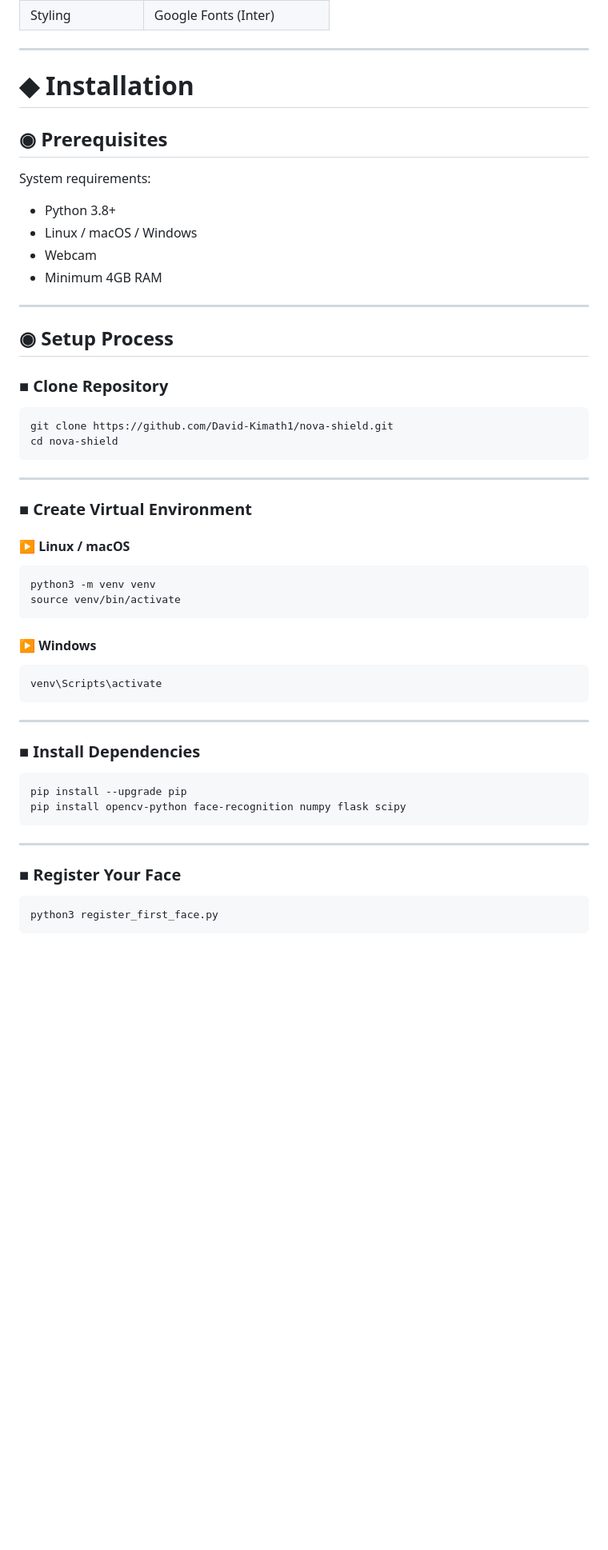
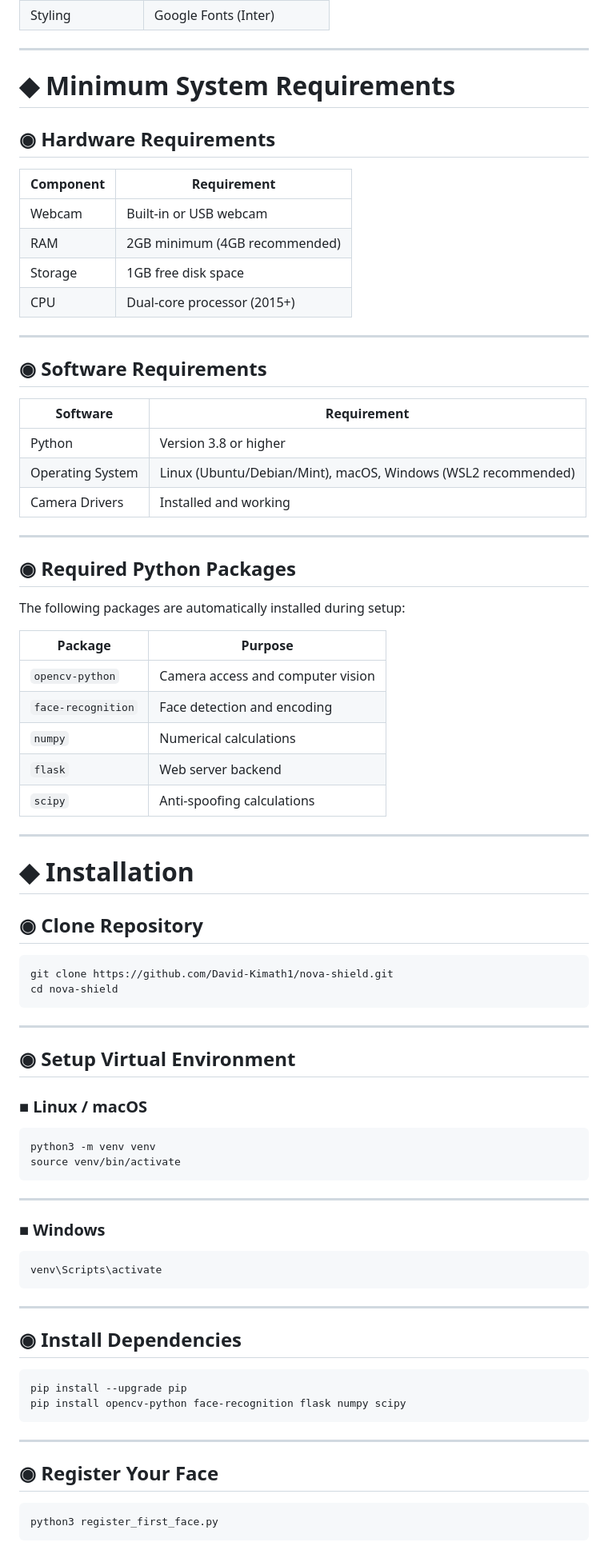
Before and after one commit to David-Kimath1/nova-shield, a Markdown page: README.md, the part around one of its changes. Shown at 80% size. Rendered like a GitHub page; blank space fills up the shorter version.

Commit message:
Revise installation and system requirements in README
Updated system requirements and installation instructions in README.md.

````diff
--- a/README.md
+++ b/README.md
@@ -58,22 +58,46 @@ The system combines facial recognition, computer vision, and liveness detection
 
 ---
 
-# ◆ Installation
+# ◆ Minimum System Requirements
 
-## ◉ Prerequisites
+## ◉ Hardware Requirements
 
-System requirements:
-
-- Python 3.8+
-- Linux / macOS / Windows
-- Webcam
-- Minimum 4GB RAM
+| Component | Requirement |
+|-----------|-------------|
+| Webcam | Built-in or USB webcam |
+| RAM | 2GB minimum (4GB recommended) |
+| Storage | 1GB free disk space |
+| CPU | Dual-core processor (2015+) |
 
 ---
 
-## ◉ Setup Process
+## ◉ Software Requirements
 
-### ■ Clone Repository
+| Software | Requirement |
+|----------|-------------|
+| Python | Version 3.8 or higher |
+| Operating System | Linux (Ubuntu/Debian/Mint), macOS, Windows (WSL2 recommended) |
+| Camera Drivers | Installed and working |
+
+---
+
+## ◉ Required Python Packages
+
+The following packages are automatically installed during setup:
+
+| Package | Purpose |
+|---------|---------|
+| `opencv-python` | Camera access and computer vision |
+| `face-recognition` | Face detection and encoding |
+| `numpy` | Numerical calculations |
+| `flask` | Web server backend |
+| `scipy` | Anti-spoofing calculations |
+
+---
+
+# ◆ Installation
+
+## ◉ Clone Repository
 
 ```bash
 git clone https://github.com/David-Kimath1/nova-shield.git
@@ -82,16 +106,18 @@ cd nova-shield
 
 ---
 
-### ■ Create Virtual Environment
+## ◉ Setup Virtual Environment
 
-#### ▶ Linux / macOS
+### ■ Linux / macOS
 
 ```bash
 python3 -m venv venv
 source venv/bin/activate
 ```
 
-#### ▶ Windows
+---
+
+### ■ Windows
 
 ```bash
 venv\Scripts\activate
@@ -99,16 +125,16 @@ venv\Scripts\activate
 
 ---
 
-### ■ Install Dependencies
+## ◉ Install Dependencies
 
 ```bash
 pip install --upgrade pip
-pip install opencv-python face-recognition numpy flask scipy
+pip install opencv-python face-recognition flask numpy scipy
 ```
 
 ---
 
-### ■ Register Your Face
+## ◉ Register Your Face
 
 ```bash
 python3 register_first_face.py
````
Also changed, not shown: other parts of README.md (+6 -4 lines).
